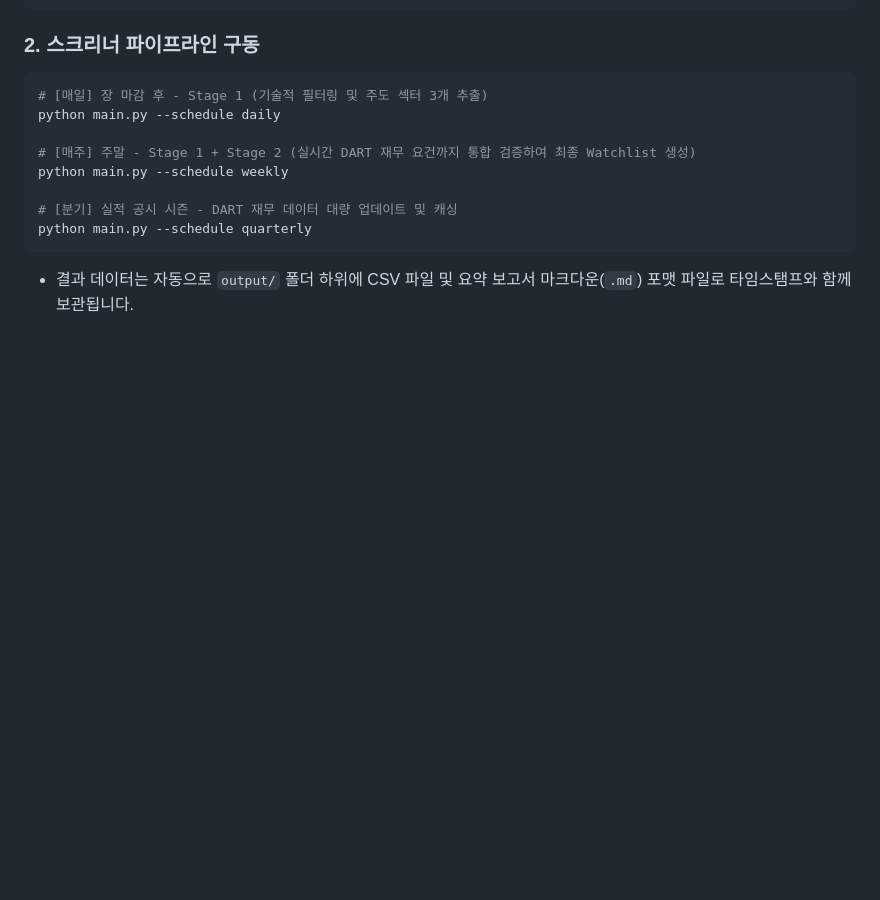
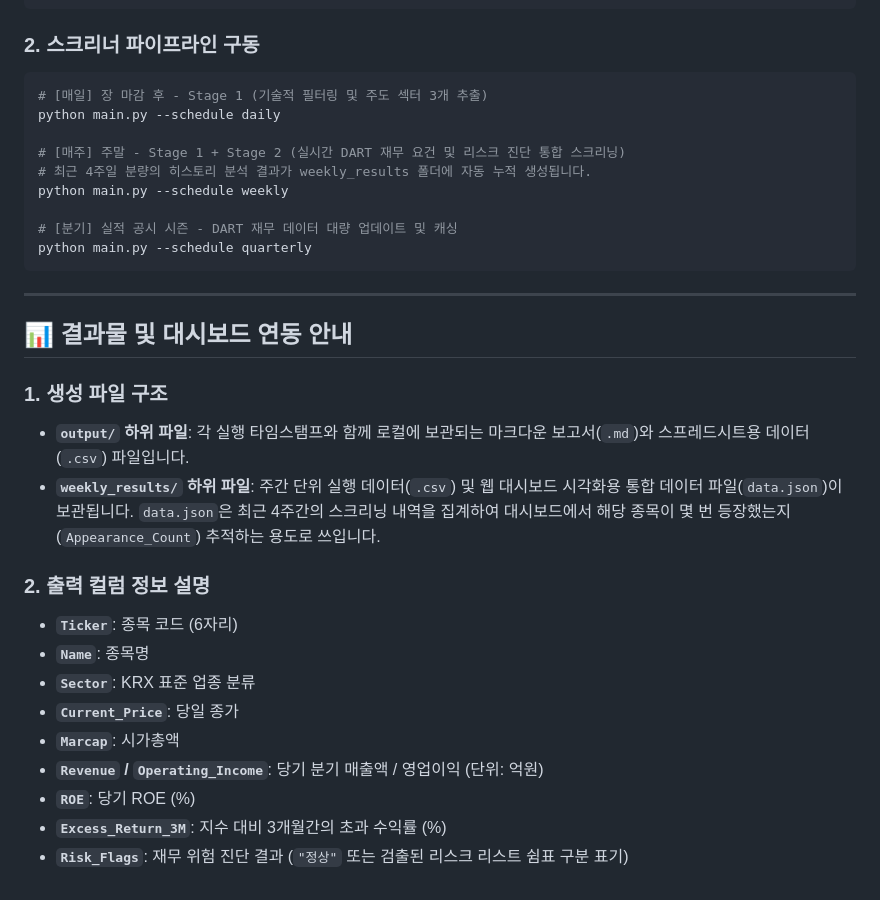
Before and after one commit to jyj9327kr/stock_picking, a Markdown page: README.md, the part around one of its changes. Drawn GitHub-style; blank space fills up the shorter version.

````diff
--- a/README.md
+++ b/README.md
@@ -59,11 +69,29 @@ pip install -r requirements.txt
 # [매일] 장 마감 후 - Stage 1 (기술적 필터링 및 주도 섹터 3개 추출)
 python main.py --schedule daily
 
-# [매주] 주말 - Stage 1 + Stage 2 (실시간 DART 재무 요건까지 통합 검증하여 최종 Watchlist 생성)
+# [매주] 주말 - Stage 1 + Stage 2 (실시간 DART 재무 요건 및 리스크 진단 통합 스크리닝)
+# 최근 4주일 분량의 히스토리 분석 결과가 weekly_results 폴더에 자동 누적 생성됩니다.
 python main.py --schedule weekly
 
 # [분기] 실적 공시 시즌 - DART 재무 데이터 대량 업데이트 및 캐싱
 python main.py --schedule quarterly
 ```
 
-* 결과 데이터는 자동으로 `output/` 폴더 하위에 CSV 파일 및 요약 보고서 마크다운(`.md`) 포맷 파일로 타임스탬프와 함께 보관됩니다.
+---
+
+## 📊 결과물 및 대시보드 연동 안내
+
+### 1. 생성 파일 구조
+* **`output/` 하위 파일**: 각 실행 타임스탬프와 함께 로컬에 보관되는 마크다운 보고서(`.md`)와 스프레드시트용 데이터(`.csv`) 파일입니다.
+* **`weekly_results/` 하위 파일**: 주간 단위 실행 데이터(`.csv`) 및 웹 대시보드 시각화용 통합 데이터 파일(`data.json`)이 보관됩니다. `data.json`은 최근 4주간의 스크리닝 내역을 집계하여 대시보드에서 해당 종목이 몇 번 등장했는지(`Appearance_Count`) 추적하는 용도로 쓰입니다.
+
+### 2. 출력 컬럼 정보 설명
+* **`Ticker`**: 종목 코드 (6자리)
+* **`Name`**: 종목명
+* **`Sector`**: KRX 표준 업종 분류
+* **`Current_Price`**: 당일 종가
+* **`Marcap`**: 시가총액
+* **`Revenue` / `Operating_Income`**: 당기 분기 매출액 / 영업이익 (단위: 억원)
+* **`ROE`**: 당기 ROE (%)
+* **`Excess_Return_3M`**: 지수 대비 3개월간의 초과 수익률 (%)
+* **`Risk_Flags`**: 재무 위험 진단 결과 (`"정상"` 또는 검출된 리스크 리스트 쉼표 구분 표기)
````
Also changed, not shown: other parts of README.md (+33 -23 lines).
